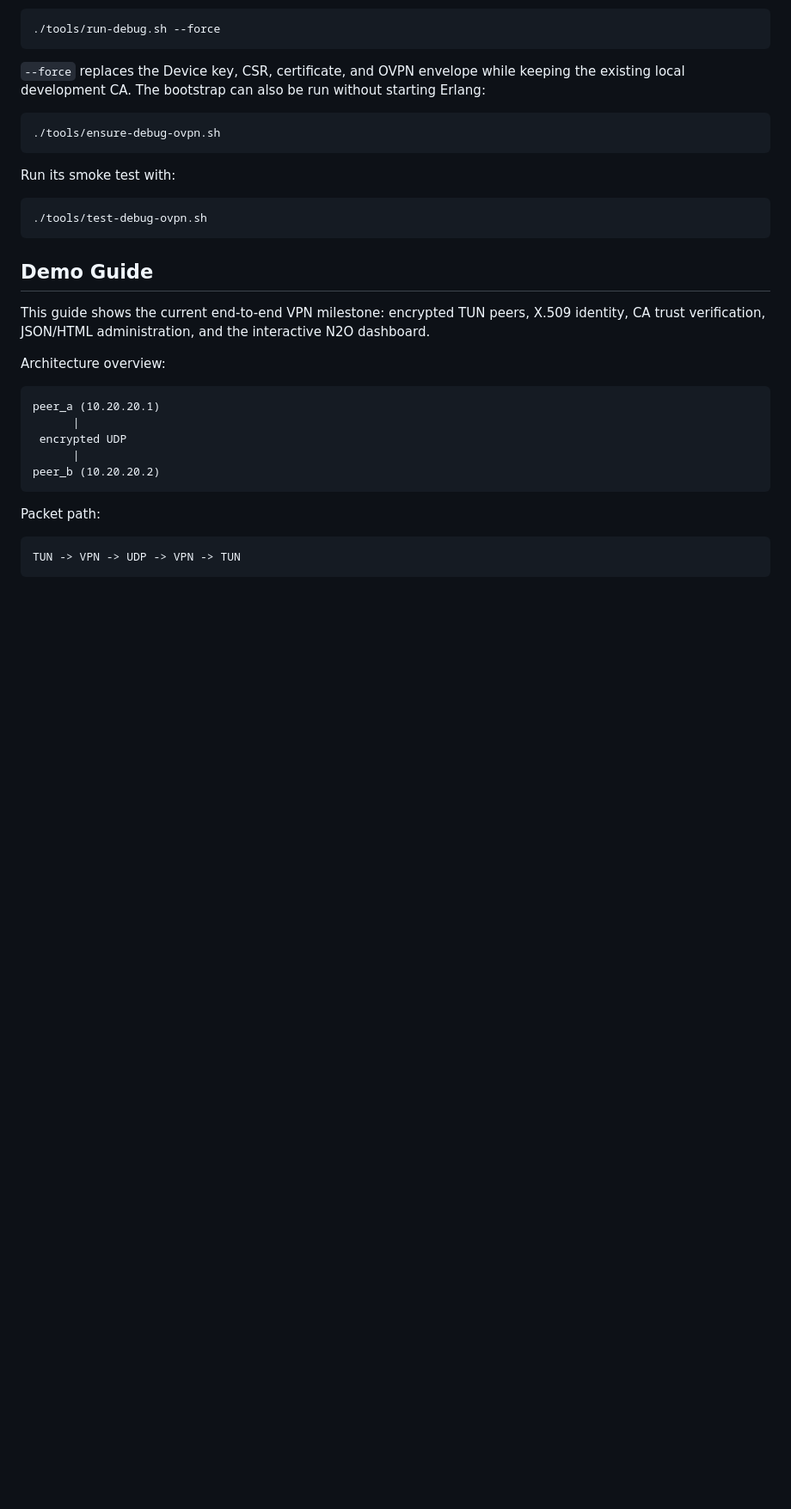
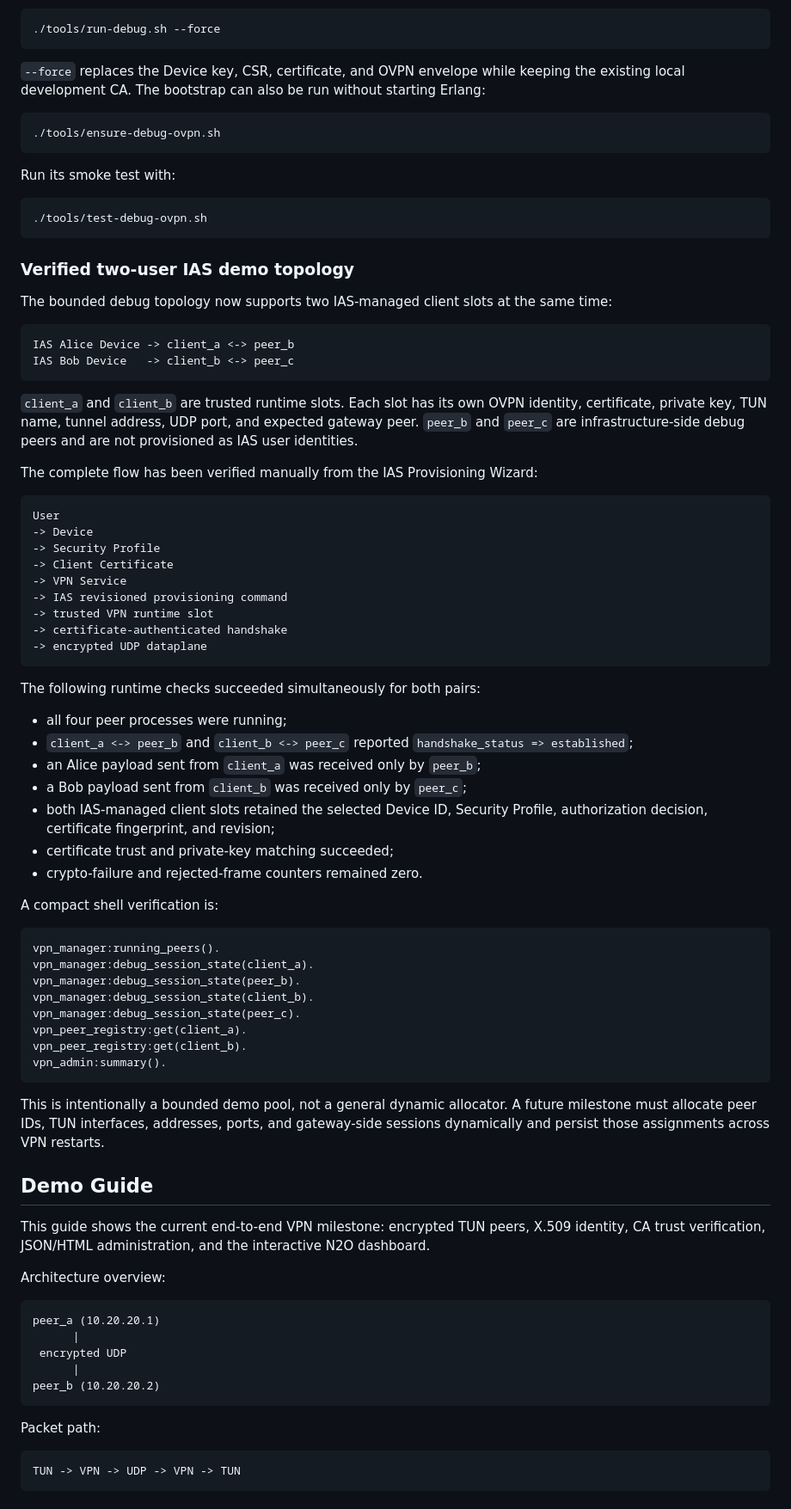
Before and after one commit to zencrypted/vpn, a Markdown page: README.md, the part around one of its changes. Shown at 86% size. Rendered like a GitHub page; blank space fills up the shorter version.

Commit message:
Two-user VPN demo was documented

````diff
--- a/README.md
+++ b/README.md
@@ -302,6 +302,65 @@ Run its smoke test with:
 ./tools/test-debug-ovpn.sh
 ```
 
+### Verified two-user IAS demo topology
+
+The bounded debug topology now supports two IAS-managed client slots at the
+same time:
+
+```text
+IAS Alice Device -> client_a <-> peer_b
+IAS Bob Device   -> client_b <-> peer_c
+```
+
+`client_a` and `client_b` are trusted runtime slots. Each slot has its own
+OVPN identity, certificate, private key, TUN name, tunnel address, UDP port,
+and expected gateway peer. `peer_b` and `peer_c` are infrastructure-side debug
+peers and are not provisioned as IAS user identities.
+
+The complete flow has been verified manually from the IAS Provisioning Wizard:
+
+```text
+User
+-> Device
+-> Security Profile
+-> Client Certificate
+-> VPN Service
+-> IAS revisioned provisioning command
+-> trusted VPN runtime slot
+-> certificate-authenticated handshake
+-> encrypted UDP dataplane
+```
+
+The following runtime checks succeeded simultaneously for both pairs:
+
+- all four peer processes were running;
+- `client_a <-> peer_b` and `client_b <-> peer_c` reported
+  `handshake_status => established`;
+- an Alice payload sent from `client_a` was received only by `peer_b`;
+- a Bob payload sent from `client_b` was received only by `peer_c`;
+- both IAS-managed client slots retained the selected Device ID, Security
+  Profile, authorization decision, certificate fingerprint, and revision;
+- certificate trust and private-key matching succeeded;
+- crypto-failure and rejected-frame counters remained zero.
+
+A compact shell verification is:
+
+```erlang
+vpn_manager:running_peers().
+vpn_manager:debug_session_state(client_a).
+vpn_manager:debug_session_state(peer_b).
+vpn_manager:debug_session_state(client_b).
+vpn_manager:debug_session_state(peer_c).
+vpn_peer_registry:get(client_a).
+vpn_peer_registry:get(client_b).
+vpn_admin:summary().
+```
+
+This is intentionally a bounded demo pool, not a general dynamic allocator. A
+future milestone must allocate peer IDs, TUN interfaces, addresses, ports, and
+gateway-side sessions dynamically and persist those assignments across VPN
+restarts.
+
 ## Demo Guide
 
 This guide shows the current end-to-end VPN milestone: encrypted TUN peers,
````
Also changed, not shown: other parts of README.md (+12 -5 lines).
